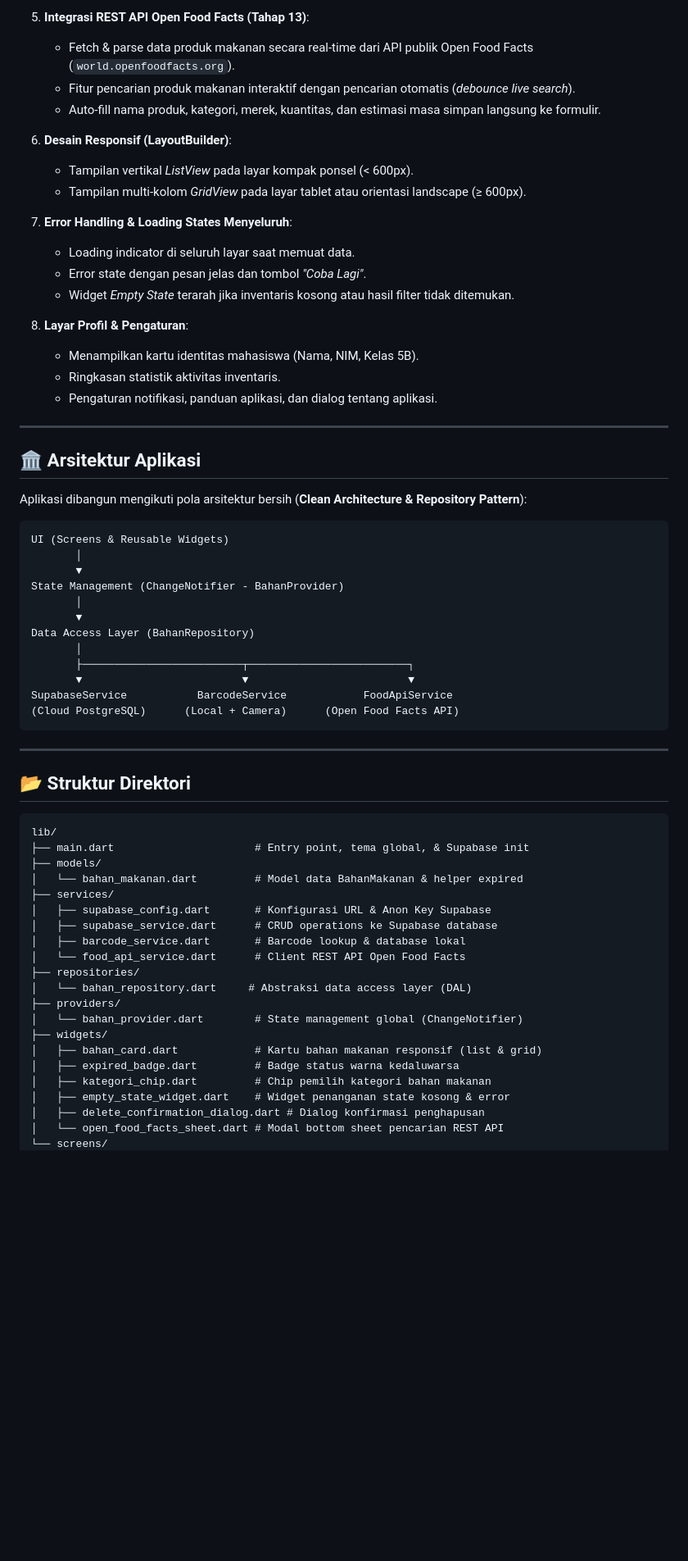
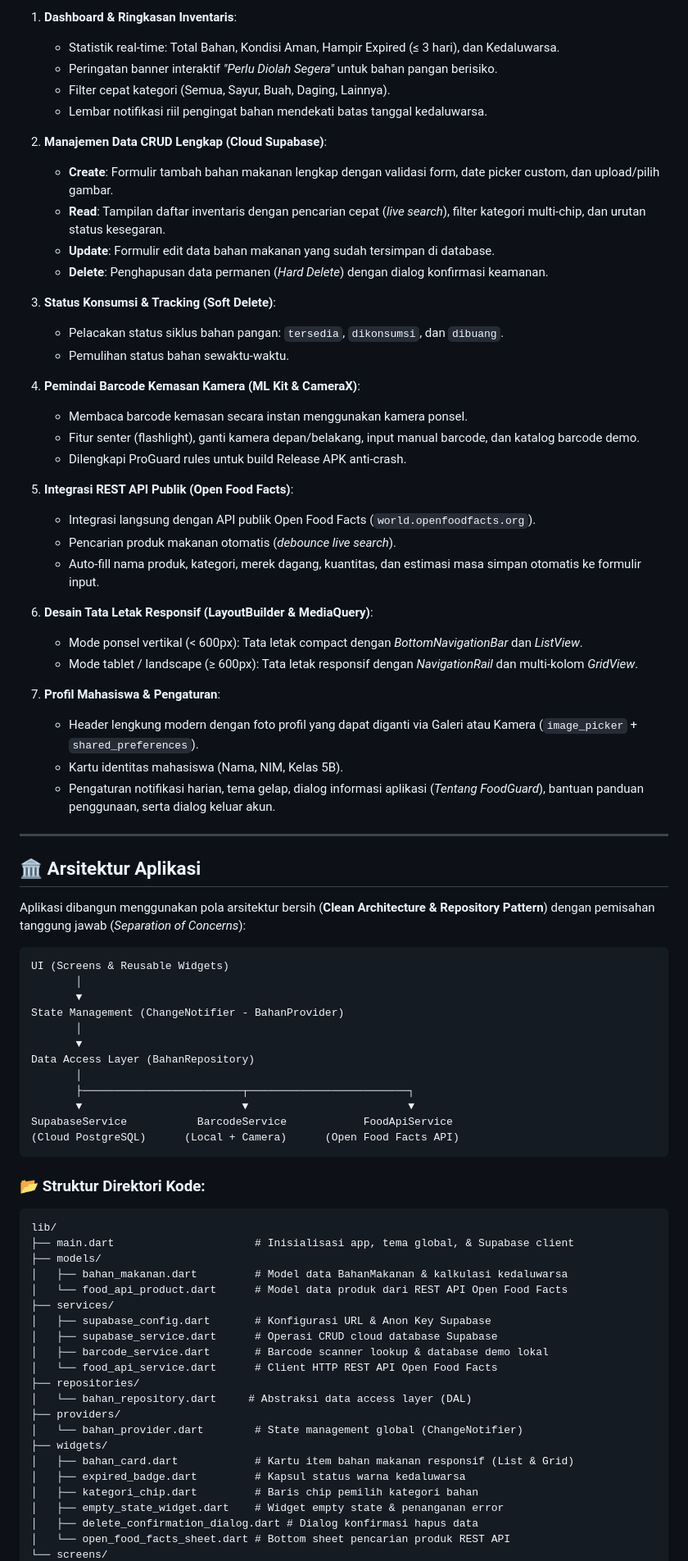
Before and after one commit to gedek0815-maker/UTS_2415051036_Gede_Krisna_Adi_Pramana, a Markdown page: README.md, the part around one of its changes. Shown at 82% size. Rendered like a GitHub page; blank space fills up the shorter version.

````diff
--- a/README.md
+++ b/README.md
@@ -41,28 +44,45 @@
 
-5. **Integrasi REST API Open Food Facts (Tahap 13)**:
-   - Fetch & parse data produk makanan secara real-time dari API publik Open Food Facts (`world.openfoodfacts.org`).
-   - Fitur pencarian produk makanan interaktif dengan pencarian otomatis (*debounce live search*).
-   - Auto-fill nama produk, kategori, merek, kuantitas, dan estimasi masa simpan langsung ke formulir.
+1. **Dashboard & Ringkasan Inventaris**:
+   - Statistik real-time: Total Bahan, Kondisi Aman, Hampir Expired (≤ 3 hari), dan Kedaluwarsa.
+   - Peringatan banner interaktif *"Perlu Diolah Segera"* untuk bahan pangan berisiko.
+   - Filter cepat kategori (Semua, Sayur, Buah, Daging, Lainnya).
+   - Lembar notifikasi riil pengingat bahan mendekati batas tanggal kedaluwarsa.
 
-6. **Desain Responsif (LayoutBuilder)**:
-   - Tampilan vertikal *ListView* pada layar kompak ponsel (< 600px).
-   - Tampilan multi-kolom *GridView* pada layar tablet atau orientasi landscape (≥ 600px).
+2. **Manajemen Data CRUD Lengkap (Cloud Supabase)**:
+   - **Create**: Formulir tambah bahan makanan lengkap dengan validasi form, date picker custom, dan upload/pilih gambar.
+   - **Read**: Tampilan daftar inventaris dengan pencarian cepat (*live search*), filter kategori multi-chip, dan urutan status kesegaran.
+   - **Update**: Formulir edit data bahan makanan yang sudah tersimpan di database.
+   - **Delete**: Penghapusan data permanen (*Hard Delete*) dengan dialog konfirmasi keamanan.
 
-7. **Error Handling & Loading States Menyeluruh**:
-   - Loading indicator di seluruh layar saat memuat data.
-   - Error state dengan pesan jelas dan tombol *"Coba Lagi"*.
-   - Widget *Empty State* terarah jika inventaris kosong atau hasil filter tidak ditemukan.
+3. **Status Konsumsi & Tracking (Soft Delete)**:
+   - Pelacakan status siklus bahan pangan: `tersedia`, `dikonsumsi`, dan `dibuang`.
+   - Pemulihan status bahan sewaktu-waktu.
 
-8. **Layar Profil & Pengaturan**:
-   - Menampilkan kartu identitas mahasiswa (Nama, NIM, Kelas 5B).
-   - Ringkasan statistik aktivitas inventaris.
-   - Pengaturan notifikasi, panduan aplikasi, dan dialog tentang aplikasi.
+4. **Pemindai Barcode Kemasan Kamera (ML Kit & CameraX)**:
+   - Membaca barcode kemasan secara instan menggunakan kamera ponsel.
+   - Fitur senter (flashlight), ganti kamera depan/belakang, input manual barcode, dan katalog barcode demo.
+   - Dilengkapi ProGuard rules untuk build Release APK anti-crash.
+
+5. **Integrasi REST API Publik (Open Food Facts)**:
+   - Integrasi langsung dengan API publik Open Food Facts (`world.openfoodfacts.org`).
+   - Pencarian produk makanan otomatis (*debounce live search*).
+   - Auto-fill nama produk, kategori, merek dagang, kuantitas, dan estimasi masa simpan otomatis ke formulir input.
+
+6. **Desain Tata Letak Responsif (LayoutBuilder & MediaQuery)**:
+   - Mode ponsel vertikal (< 600px): Tata letak compact dengan *BottomNavigationBar* dan *ListView*.
+   - Mode tablet / landscape (≥ 600px): Tata letak responsif dengan *NavigationRail* dan multi-kolom *GridView*.
+
+7. **Profil Mahasiswa & Pengaturan**:
+   - Header lengkung modern dengan foto profil yang dapat diganti via Galeri atau Kamera (`image_picker` + `shared_preferences`).
+   - Kartu identitas mahasiswa (Nama, NIM, Kelas 5B).
+   - Pengaturan notifikasi harian, tema gelap, dialog informasi aplikasi (*Tentang FoodGuard*), bantuan panduan penggunaan, serta dialog keluar akun.
 
 ---
 
 ## 🏛️ Arsitektur Aplikasi
 
-Aplikasi dibangun mengikuti pola arsitektur bersih (**Clean Architecture & Repository Pattern**):
+Aplikasi dibangun menggunakan pola arsitektur bersih (**Clean Architecture & Repository Pattern**) dengan pemisahan tanggung jawab (*Separation of Concerns*):
+
 ```
 UI (Screens & Reusable Widgets)
        │
@@ -78,29 +98,27 @@ SupabaseService           BarcodeService            FoodApiService
 (Cloud PostgreSQL)      (Local + Camera)      (Open Food Facts API)
 ```
 
----
-
-## 📂 Struktur Direktori
-
+### 📂 Struktur Direktori Kode:
 ```
 lib/
-├── main.dart                      # Entry point, tema global, & Supabase init
+├── main.dart                      # Inisialisasi app, tema global, & Supabase client
 ├── models/
-│   └── bahan_makanan.dart         # Model data BahanMakanan & helper expired
+│   ├── bahan_makanan.dart         # Model data BahanMakanan & kalkulasi kedaluwarsa
+│   └── food_api_product.dart      # Model data produk dari REST API Open Food Facts
 ├── services/
 │   ├── supabase_config.dart       # Konfigurasi URL & Anon Key Supabase
-│   ├── supabase_service.dart      # CRUD operations ke Supabase database
-│   ├── barcode_service.dart       # Barcode lookup & database lokal
-│   └── food_api_service.dart      # Client REST API Open Food Facts
+│   ├── supabase_service.dart      # Operasi CRUD cloud database Supabase
+│   ├── barcode_service.dart       # Barcode scanner lookup & database demo lokal
+│   └── food_api_service.dart      # Client HTTP REST API Open Food Facts
 ├── repositories/
 │   └── bahan_repository.dart     # Abstraksi data access layer (DAL)
 ├── providers/
 │   └── bahan_provider.dart        # State management global (ChangeNotifier)
 ├── widgets/
-│   ├── bahan_card.dart            # Kartu bahan makanan responsif (list & grid)
-│   ├── expired_badge.dart         # Badge status warna kedaluwarsa
-│   ├── kategori_chip.dart         # Chip pemilih kategori bahan makanan
-│   ├── empty_state_widget.dart    # Widget penanganan state kosong & error
-│   ├── delete_confirmation_dialog.dart # Dialog konfirmasi penghapusan
-│   └── open_food_facts_sheet.dart # Modal bottom sheet pencarian REST API
+│   ├── bahan_card.dart            # Kartu item bahan makanan responsif (List & Grid)
+│   ├── expired_badge.dart         # Kapsul status warna kedaluwarsa
+│   ├── kategori_chip.dart         # Baris chip pemilih kategori bahan
+│   ├── empty_state_widget.dart    # Widget empty state & penanganan error
+│   ├── delete_confirmation_dialog.dart # Dialog konfirmasi hapus data
+│   └── open_food_facts_sheet.dart # Bottom sheet pencarian produk REST API
 └── screens/
````
Also changed, not shown: other parts of README.md (+82 -59 lines), screenshots/01_beranda.png (added), screenshots/02_daftar_bahan.png (added), screenshots/03_profil.png (added), screenshots/04_mockup_overview.jpg (added), 1 other file.
